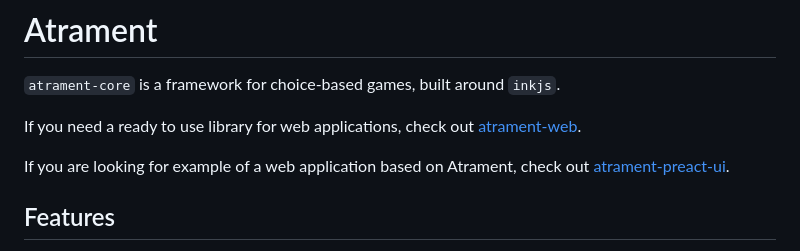
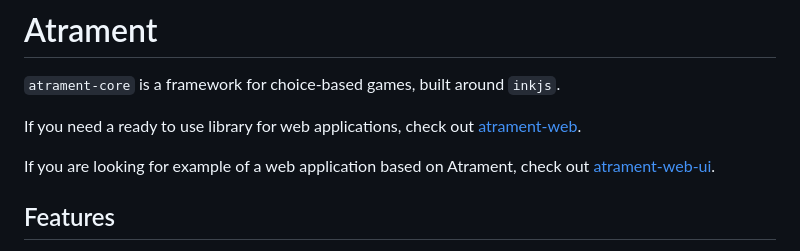
Before and after one commit to technix/atrament-core, a Markdown page: README.md, the part around the change. Drawn GitHub-style.

```diff
--- a/README.md
+++ b/README.md
@@ -4,7 +4,7 @@
 
 If you need a ready to use library for web applications, check out [atrament-web](https://github.com/technix/atrament-web).
 
-If you are looking for example of a web application based on Atrament, check out [atrament-preact-ui](https://github.com/technix/atrament-preact-ui).
+If you are looking for example of a web application based on Atrament, check out [atrament-web-ui](https://github.com/technix/atrament-web-ui).
 
 ## Features
 
```
